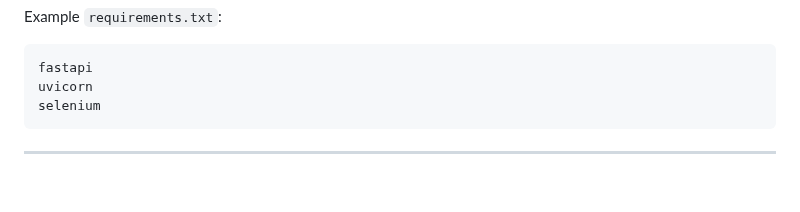
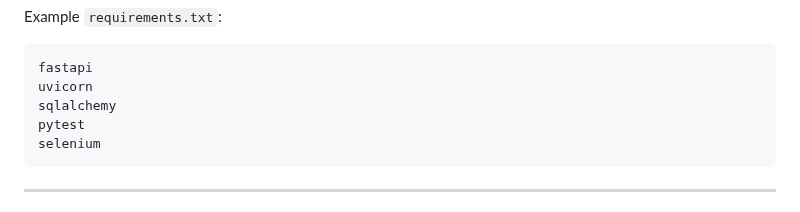
Before and after one commit to jezierski999/Tire_Hotel-fastapi-selenium-tests-, a Markdown page: README.md, the part around the change. Drawn GitHub-style; blank space fills up the shorter version.

````diff
--- a/README.md
+++ b/README.md
@@ -105,6 +105,8 @@ Example `requirements.txt`:
 ```
 fastapi
 uvicorn
+sqlalchemy
+pytest
 selenium
 ```
 
````
